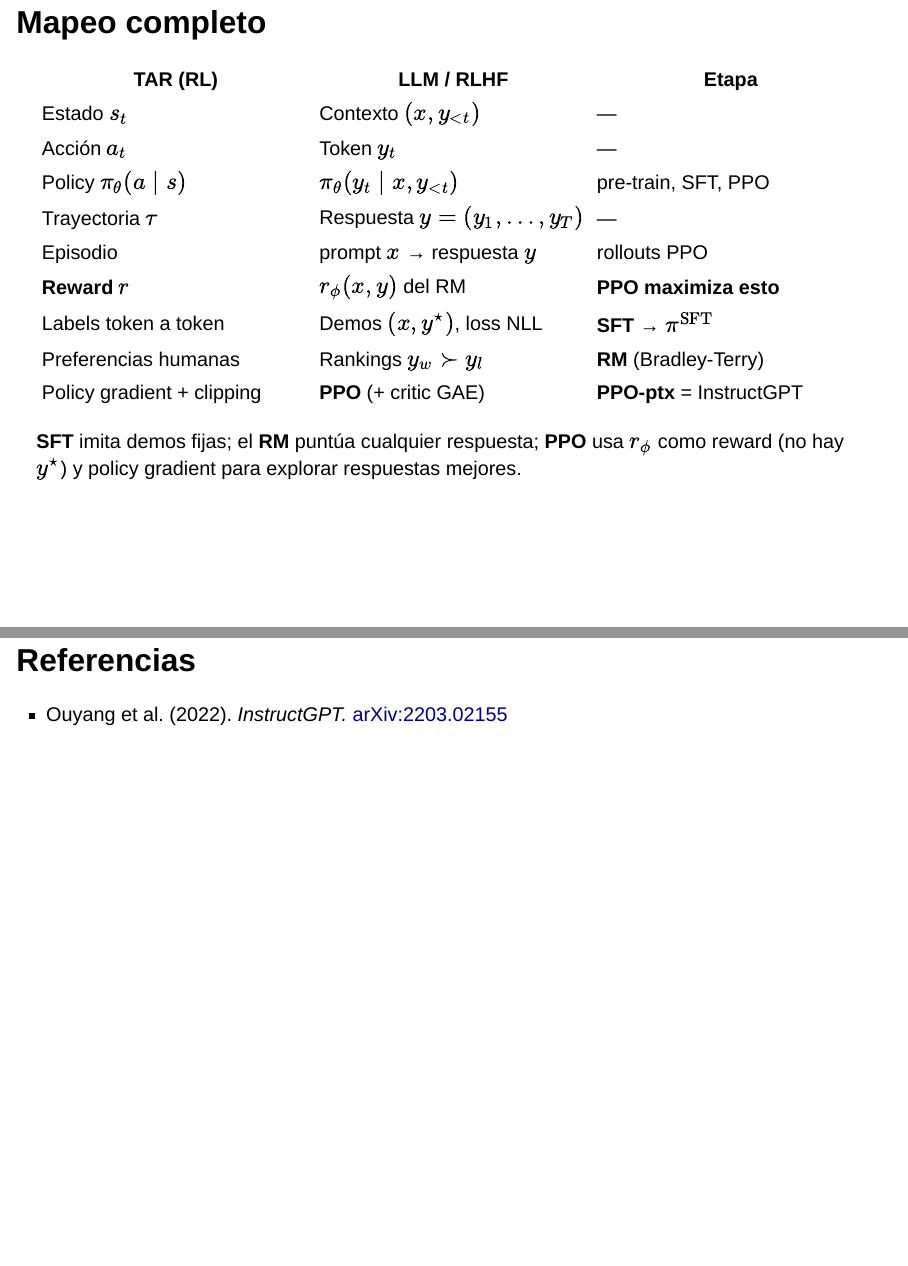
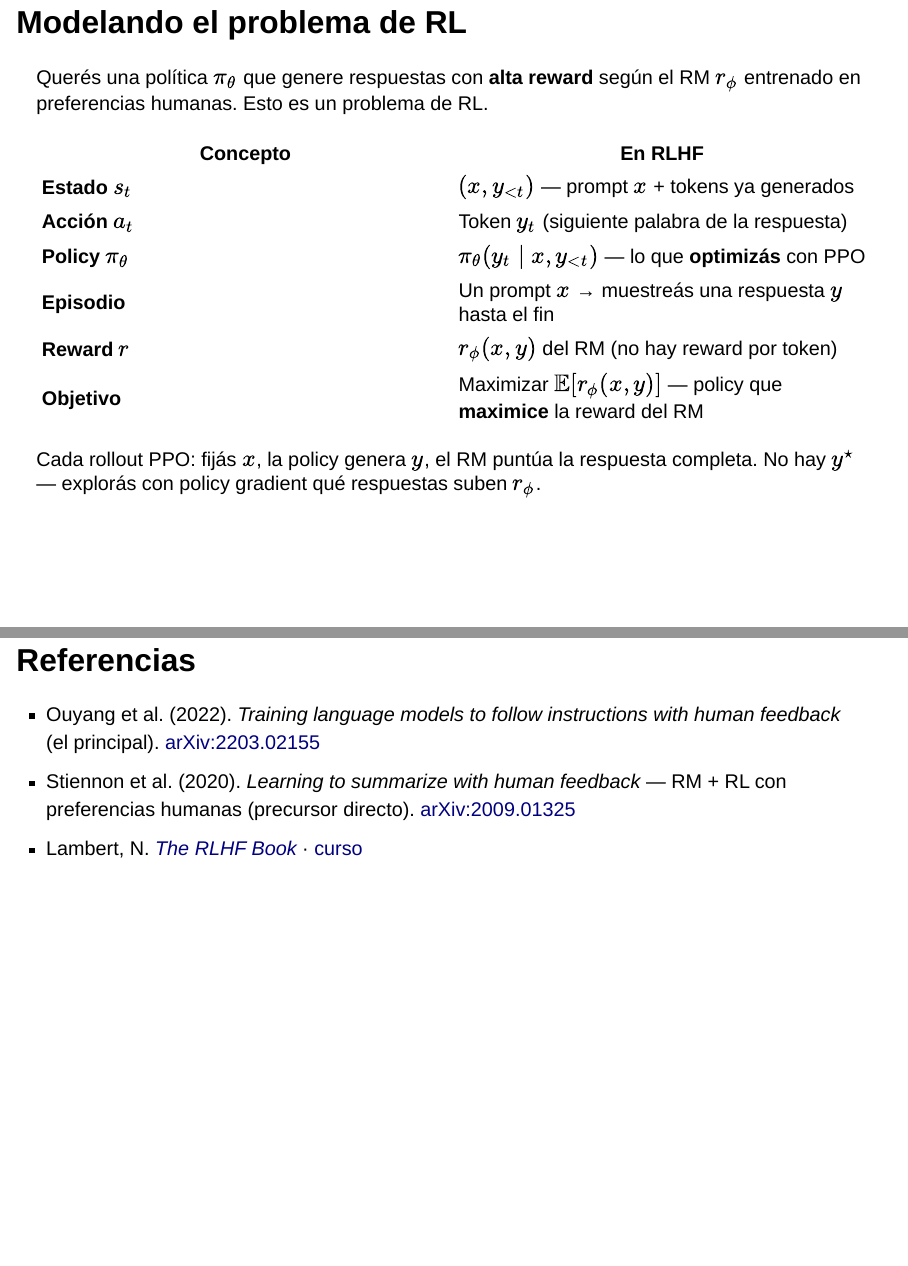
Before and after one commit to luccafrachelle/tar, a Quarto document (entrega/rfhf/RFHF.qmd): pages 13 and 17 of 18 before the commit and pages 12 and 16 of 17 after it, joined at a grey line. Rendered offline with R 4.5, knitr and Pandoc in place of Quarto, with nearby package versions; drawn as Slidy slides in place of the format the file asks for.

Commit message:
update slides

```diff
--- a/entrega/rfhf/RFHF.qmd
+++ b/entrega/rfhf/RFHF.qmd
@@ -80,21 +79,20 @@ $$\mathcal{L}_{\mathrm{RM}}(\phi) = -\mathbb{E}\Big[\log \sigma\!\big(r_\phi(x,
 
 ![](../../assets/instructgpt/pref_rm_training.png){width=70% fig-align="center"}
 
-## Mapeo completo
+## Modelando el problema de RL
 
-| TAR (RL) | LLM / RLHF | Etapa |
-|---|---|---|
-| Estado $s_t$ | Contexto $(x, y_{<t})$ | — |
-| Acción $a_t$ | Token $y_t$ | — |
-| Policy $\pi_\theta(a \mid s)$ | $\pi_\theta(y_t \mid x, y_{<t})$ | pre-train, SFT, PPO |
-| Trayectoria $\tau$ | Respuesta $y = (y_1, \ldots, y_T)$ | — |
-| Episodio | prompt $x$ → respuesta $y$ | rollouts PPO |
-| **Reward** $r$ | **$r_\phi(x, y)$** del RM | **PPO maximiza esto** |
-| Labels token a token | Demos $(x, y^\star)$, loss NLL | **SFT** → $\pi^{\mathrm{SFT}}$ |
-| Preferencias humanas | Rankings $y_w \succ y_l$ | **RM** (Bradley-Terry) |
-| Policy gradient + clipping | **PPO** (+ critic GAE) | **PPO-ptx** = InstructGPT |
+Querés una política $\pi_\theta$ que genere respuestas con **alta reward** según el RM $r_\phi$ entrenado en preferencias humanas. Esto es un problema de RL.
+
+| Concepto | En RLHF |
+|---|---|
+| **Estado** $s_t$ | $(x, y_{<t})$ — prompt $x$ + tokens ya generados |
+| **Acción** $a_t$ | Token $y_t$ (siguiente palabra de la respuesta) |
+| **Policy** $\pi_\theta$ | $\pi_\theta(y_t \mid x, y_{<t})$ — lo que **optimizás** con PPO |
+| **Episodio** | Un prompt $x$ → muestreás una respuesta $y$ hasta el fin |
+| **Reward** $r$ | $r_\phi(x, y)$ del RM (no hay reward por token) |
+| **Objetivo** | Maximizar $\mathbb{E}[r_\phi(x,y)]$ — policy que **maximice** la reward del RM |
 
 ::: {.small}
-**SFT** imita demos fijas; el **RM** puntúa cualquier respuesta; **PPO** usa $r_\phi$ como reward (no hay $y^\star$) y policy gradient para explorar respuestas mejores.
+Cada rollout PPO: fijás $x$, la policy genera $y$, el RM puntúa la respuesta completa. No hay $y^\star$ — explorás con policy gradient qué respuestas suben $r_\phi$.
 :::
 
@@ -121,7 +121,9 @@ $$\mathbb{E}\Big[r_\phi(x,y) - \beta \log \frac{\pi^{\mathrm{RL}}(y \mid x)}{\pi
 ## Referencias
 
 ::: {.small}
-- Ouyang et al. (2022). *InstructGPT.* [arXiv:2203.02155](https://arxiv.org/abs/2203.02155)
+- Ouyang et al. (2022). *Training language models to follow instructions with human feedback* (el principal). [arXiv:2203.02155](https://arxiv.org/abs/2203.02155)
+- Stiennon et al. (2020). *Learning to summarize with human feedback* — RM + RL con preferencias humanas (precursor directo). [arXiv:2009.01325](https://arxiv.org/abs/2009.01325)
+- Lambert, N. [*The RLHF Book*](https://rlhfbook.com) · [curso](https://rlhfbook.com/course)
 :::
 
 # ¿Preguntas?
```
Also changed, not shown: entrega/rfhf/RFHF.qmd (29 more changed lines).
